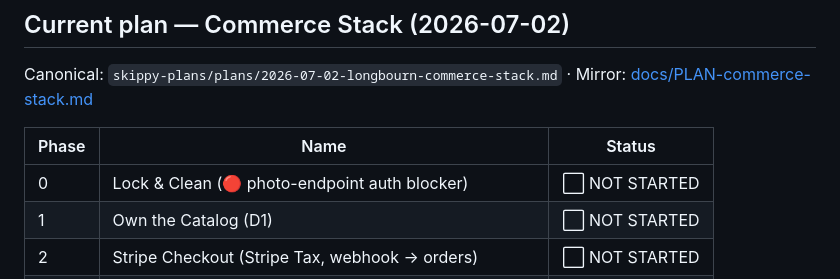
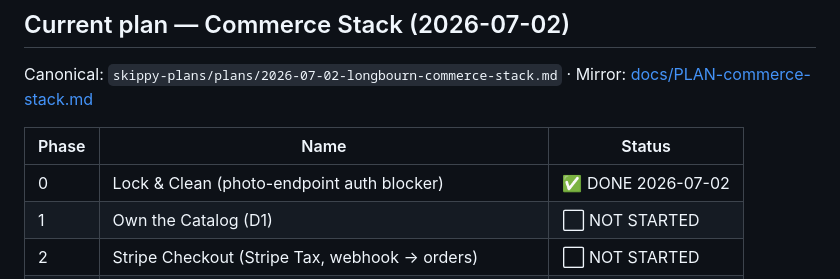
Before and after one commit to ramonscottf/longbourn-papers, a Markdown page: README.md, the part around the change. Rendered like a GitHub page.

Commit message:
docs: Phase 0 DONE

```diff
--- a/README.md
+++ b/README.md
@@ -12,7 +12,7 @@ Canonical: `skippy-plans/plans/2026-07-02-longbourn-commerce-stack.md` · Mirror
 
 | Phase | Name | Status |
 |---|---|---|
-| 0 | Lock & Clean (🔴 photo-endpoint auth blocker) | ⬜ NOT STARTED |
+| 0 | Lock & Clean (photo-endpoint auth blocker) | ✅ DONE 2026-07-02 |
 | 1 | Own the Catalog (D1) | ⬜ NOT STARTED |
 | 2 | Stripe Checkout (Stripe Tax, webhook → orders) | ⬜ NOT STARTED |
 | 3 | Order Dashboard (API-first → future iOS) | ⬜ NOT STARTED |
```
Also changed, not shown: docs/PLAN-commerce-stack.md (+1 -1 lines).
